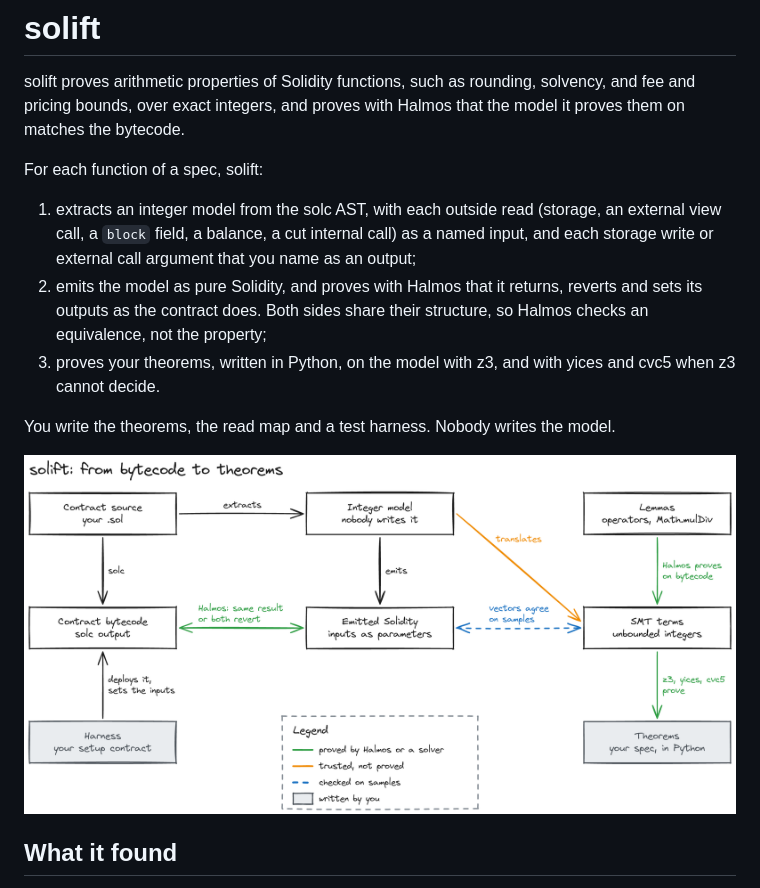
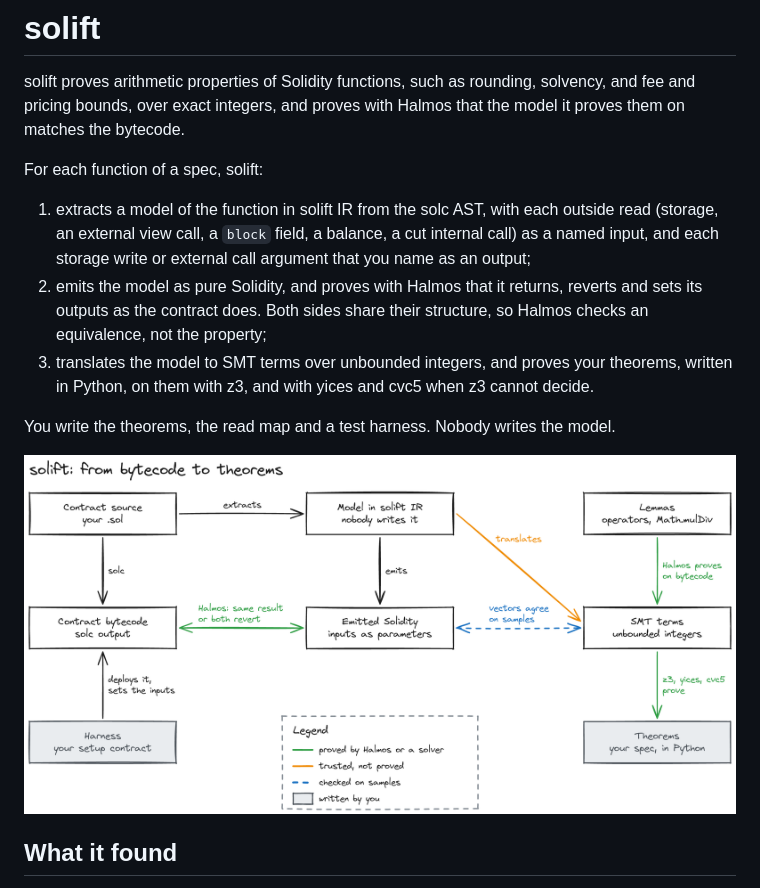
Before and after one commit to vezenovm/solift, a Markdown page: README.md, the part around the change. GitHub-like rendering; pictures changed too: docs/proof-chain.png.

Commit message:
docs: the model in solift IR, in the diagram and the readme
The diagram's box was "Integer model", but the IR that the extractor builds has Solidity's types: uint widths, bool,
address, enums and tuples. The integers come in when smt.py translates the model to SMT terms, which the diagram already
shows as unbounded integers. The box is now "Model in solift IR", which also keeps it apart from solc's Yul IR. The
readme's first step says the same, and its third step says where the integers come in.

```diff
--- a/README.md
+++ b/README.md
@@ -5,12 +5,13 @@ over exact integers, and proves with Halmos that the model it proves them on mat
 
 For each function of a spec, solift:
 
-1. extracts an integer model from the solc AST, with each outside read (storage, an external view call, a `block`
-   field, a balance, a cut internal call) as a named input, and each storage write or external call argument that you
-   name as an output;
+1. extracts a model of the function in solift IR from the solc AST, with each outside read (storage, an external view
+   call, a `block` field, a balance, a cut internal call) as a named input, and each storage write or external call
+   argument that you name as an output;
 2. emits the model as pure Solidity, and proves with Halmos that it returns, reverts and sets its outputs as the
    contract does. Both sides share their structure, so Halmos checks an equivalence, not the property;
-3. proves your theorems, written in Python, on the model with z3, and with yices and cvc5 when z3 cannot decide.
+3. translates the model to SMT terms over unbounded integers, and proves your theorems, written in Python, on them with
+   z3, and with yices and cvc5 when z3 cannot decide.
 
 You write the theorems, the read map and a test harness. Nobody writes the model.
 
```
Also changed, not shown: 1 other file.
